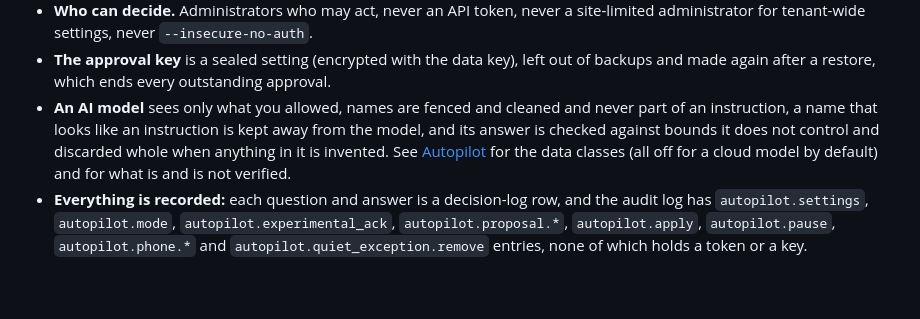
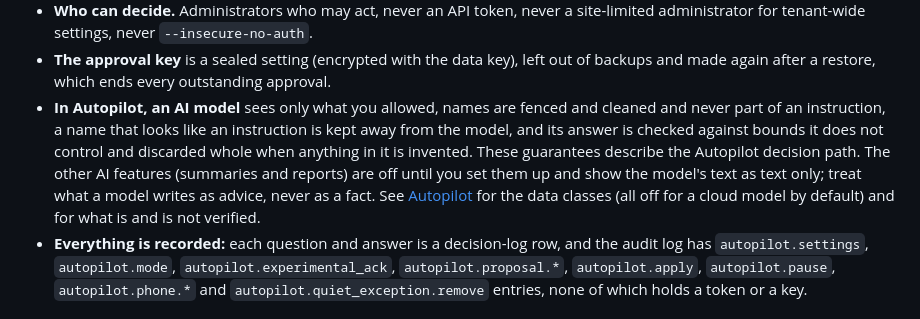
Before and after one commit to stefanmesaros/denis, a Markdown page: docs/security.md, the part around the change. Drawn GitHub-style; blank space fills up the shorter version.

Commit message:
docs/security.md: the AI guarantees describe the Autopilot decision path

```diff
--- a/docs/security.md
+++ b/docs/security.md
@@ -197,11 +197,13 @@ does is hidden.
   administrator for tenant-wide settings, never `--insecure-no-auth`.
 * **The approval key** is a sealed setting (encrypted with the data key), left out of backups and made
   again after a restore, which ends every outstanding approval.
-* **An AI model** sees only what you allowed, names are fenced and cleaned and never part of an
+* **In Autopilot, an AI model** sees only what you allowed, names are fenced and cleaned and never part of an
   instruction, a name that looks like an instruction is kept away from the model, and its answer is
-  checked against bounds it does not control and discarded whole when anything in it is invented. See
-  [Autopilot](autopilot.md) for the data classes (all off for a cloud model by default) and for what is
-  and is not verified.
+  checked against bounds it does not control and discarded whole when anything in it is invented. These
+  guarantees describe the Autopilot decision path. The other AI features (summaries and reports) are off
+  until you set them up and show the model's text as text only; treat what a model writes as advice, never
+  as a fact. See [Autopilot](autopilot.md) for the data classes (all off for a cloud model by default) and for
+  what is and is not verified.
 * **Everything is recorded:** each question and answer is a decision-log row, and the audit log has
   `autopilot.settings`, `autopilot.mode`, `autopilot.experimental_ack`, `autopilot.proposal.*`,
   `autopilot.apply`, `autopilot.pause`, `autopilot.phone.*` and `autopilot.quiet_exception.remove`
```
